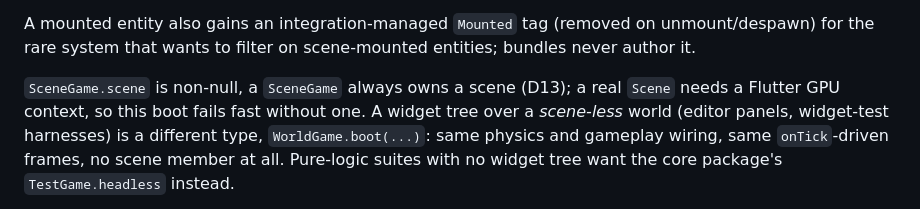
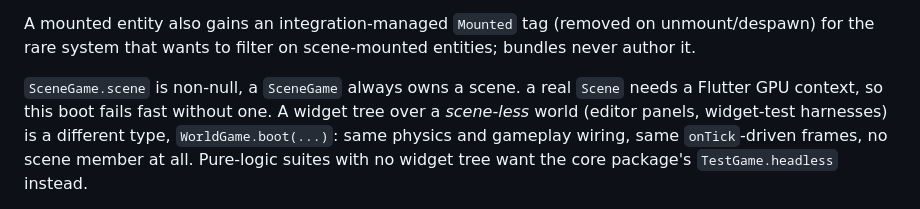
Before and after one commit to ali-solak/scene_dashV2, a Markdown page: docs/integration.md, the part around the change. GitHub-like rendering.

Commit message:
update md

```diff
--- a/docs/integration.md
+++ b/docs/integration.md
@@ -30,7 +30,7 @@ A mounted entity also gains an integration-managed `Mounted` tag (removed
 on unmount/despawn) for the rare system that wants to filter on
 scene-mounted entities; bundles never author it.
 
-`SceneGame.scene` is non-null, a `SceneGame` always owns a scene (D13);
+`SceneGame.scene` is non-null, a `SceneGame` always owns a scene.
 a real `Scene` needs a Flutter GPU context, so this boot fails fast
 without one. A widget tree over a *scene-less* world (editor panels,
 widget-test harnesses) is a different type, `WorldGame.boot(...)`: same
```
